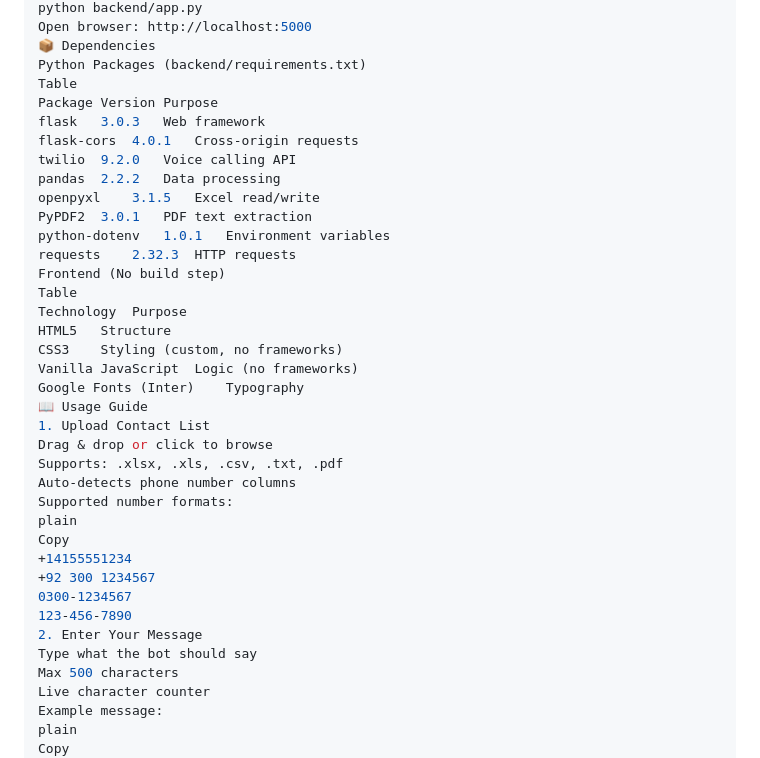
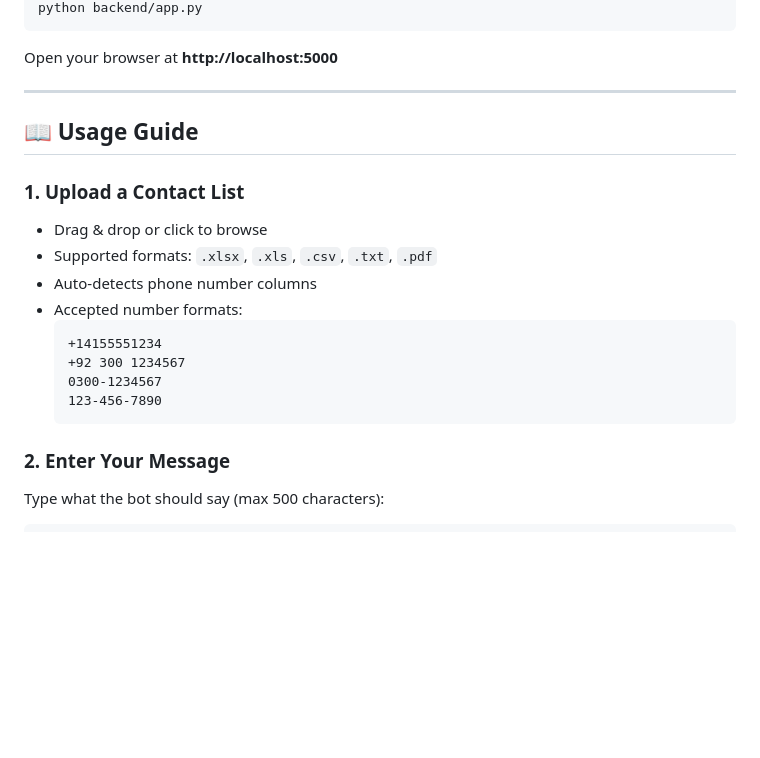
Before and after one commit to ali-saad44/bulk-voice-bot-agent, a Markdown page: README.md, the part around one of its changes. Drawn GitHub-style; blank space fills up the shorter version.

````diff
--- a/README.md
+++ b/README.md
@@ -120,43 +114,30 @@ source venv/bin/activate     # Mac/Linux
 python backend/app.py
-Open browser: http://localhost:5000
-📦 Dependencies
-Python Packages (backend/requirements.txt)
-Table
-Package	Version	Purpose
-flask	3.0.3	Web framework
-flask-cors	4.0.1	Cross-origin requests
-twilio	9.2.0	Voice calling API
-pandas	2.2.2	Data processing
-openpyxl	3.1.5	Excel read/write
-PyPDF2	3.0.1	PDF text extraction
-python-dotenv	1.0.1	Environment variables
-requests	2.32.3	HTTP requests
-Frontend (No build step)
-Table
-Technology	Purpose
-HTML5	Structure
-CSS3	Styling (custom, no frameworks)
-Vanilla JavaScript	Logic (no frameworks)
-Google Fonts (Inter)	Typography
-📖 Usage Guide
-1. Upload Contact List
-Drag & drop or click to browse
-Supports: .xlsx, .xls, .csv, .txt, .pdf
-Auto-detects phone number columns
-Supported number formats:
-plain
-Copy
-+14155551234
-+92 300 1234567
-0300-1234567
-123-456-7890
-2. Enter Your Message
-Type what the bot should say
-Max 500 characters
-Live character counter
-Example message:
-plain
-Copy
+```
+
+Open your browser at **http://localhost:5000**
+
+---
+
+## 📖 Usage Guide
+
+### 1. Upload a Contact List
+
+- Drag & drop or click to browse
+- Supported formats: `.xlsx`, `.xls`, `.csv`, `.txt`, `.pdf`
+- Auto-detects phone number columns
+- Accepted number formats:
+  ```
+  +14155551234
+  +92 300 1234567
+  0300-1234567
+  123-456-7890
+  ```
+
+### 2. Enter Your Message
+
+Type what the bot should say (max 500 characters):
+
+```
 Hello, this is an automated reminder from ABC Company.
 Your appointment is scheduled for tomorrow at 10 AM.
 Please call us back if you need to reschedule. Thank you.
````
Also changed, not shown: other parts of README.md (+209 -145 lines).
